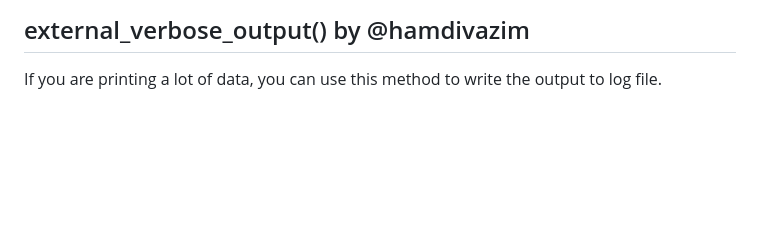
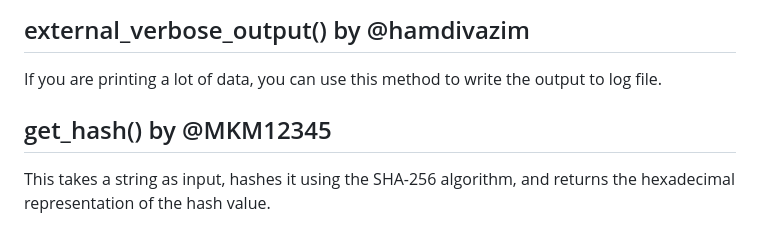
Before and after one commit to hamdivazim/usefulib, a Markdown page: ALLFUNCTIONS.md, the part around the change. Rendered like a GitHub page; blank space fills up the shorter version.

```diff
--- a/ALLFUNCTIONS.md
+++ b/ALLFUNCTIONS.md
@@ -39,3 +39,5 @@ Generates a UUID using version 4 by default but you can choose.
 
 ## external_verbose_output() by @hamdivazim
 If you are printing a lot of data, you can use this method to write the output to log file.
+## get_hash() by @MKM12345
+This takes a string as input, hashes it using the SHA-256 algorithm, and returns the hexadecimal representation of the hash value.
```
Also changed, not shown: DEVELOPMENT.md (added, +2 -0 lines), README.md (+30 -6 lines), CONTRIBUTING.md (line endings or trailing spaces), logo.png (added), 2 other files.
